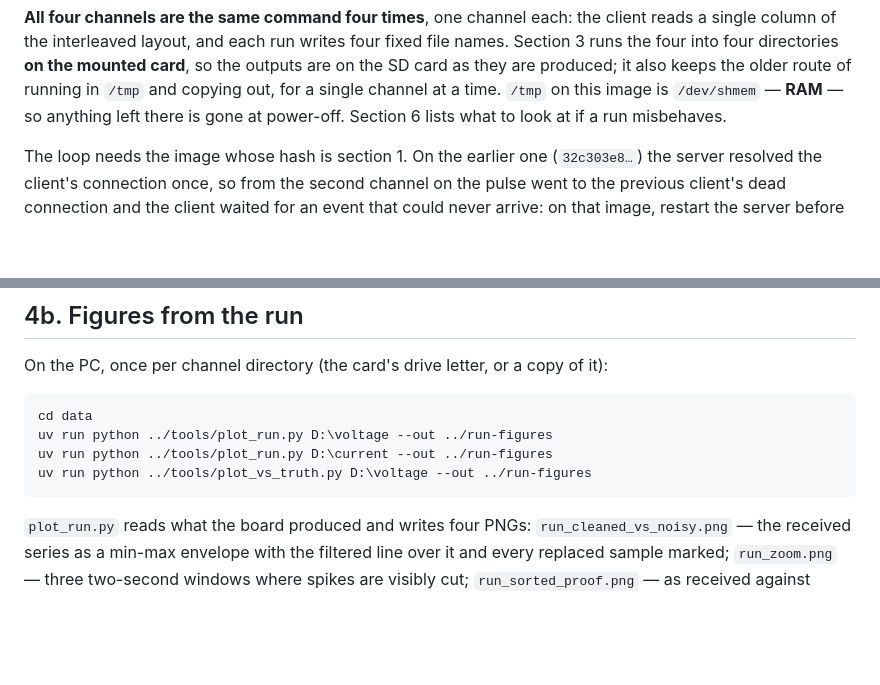
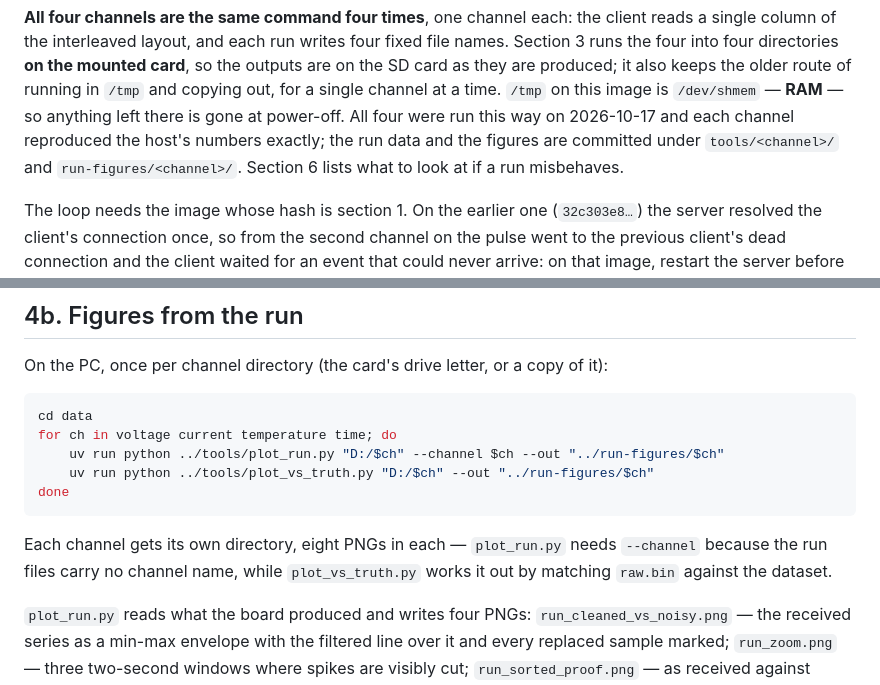
Before and after one commit to Sanjay5421/qnx-rtos-sorting-filter, a Markdown page: FINAL-RUN.md, 2 parts joined by grey strips. GitHub-like rendering; blank space fills up the shorter version.

Commit message:
Correct the figure paths and record the four-channel confirmation
FINAL-RUN.md 4b now loops per channel into run-figures/<channel>/ (one directory each, eight PNGs) and passes --channel to plot_run.py, which is required because the run files carry no channel name. The status line records that all four channels ran on 2026-10-17 and each reproduced the host's numbers exactly, with the run data and the figures committed under tools/<channel>/ and run-figures/<channel>/.

````diff
--- a/FINAL-RUN.md
+++ b/FINAL-RUN.md
@@ -21,7 +21,10 @@ file names. Section 3 runs the four into four directories **on the mounted card*
 so the outputs are on the SD card as they are produced; it also keeps the older
 route of running in `/tmp` and copying out, for a single channel at a time. `/tmp`
 on this image is `/dev/shmem` — **RAM** — so anything left there is gone at
-power-off. Section 6 lists what to look at if a run misbehaves.
+power-off. All four were run this way on 2026-10-17 and each channel reproduced the
+host's numbers exactly; the run data and the figures are committed under
+`tools/<channel>/` and `run-figures/<channel>/`. Section 6 lists what to look at if
+a run misbehaves.
 
 The loop needs the image whose hash is section 1. On the earlier one (`32c303e8…`)
 the server resolved the client's connection once, so from the second channel on the
@@ -216,10 +219,15 @@ On the PC, once per channel directory (the card's drive letter, or a copy of it)
 
 ```sh
 cd data
-uv run python ../tools/plot_run.py D:\voltage --out ../run-figures
-uv run python ../tools/plot_run.py D:\current --out ../run-figures
-uv run python ../tools/plot_vs_truth.py D:\voltage --out ../run-figures
+for ch in voltage current temperature time; do
+    uv run python ../tools/plot_run.py "D:/$ch" --channel $ch --out "../run-figures/$ch"
+    uv run python ../tools/plot_vs_truth.py "D:/$ch" --out "../run-figures/$ch"
+done
 ```
+
+Each channel gets its own directory, eight PNGs in each — `plot_run.py` needs
+`--channel` because the run files carry no channel name, while `plot_vs_truth.py`
+works it out by matching `raw.bin` against the dataset.
 
 `plot_run.py` reads what the board produced and writes four PNGs:
 `run_cleaned_vs_noisy.png` — the received series as a min-max envelope with the
````
